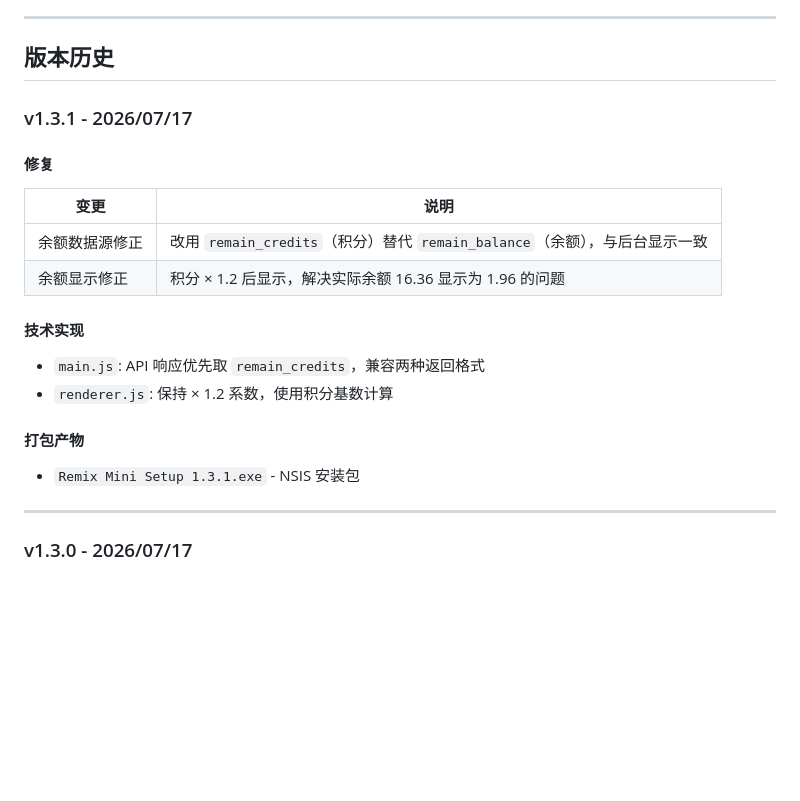
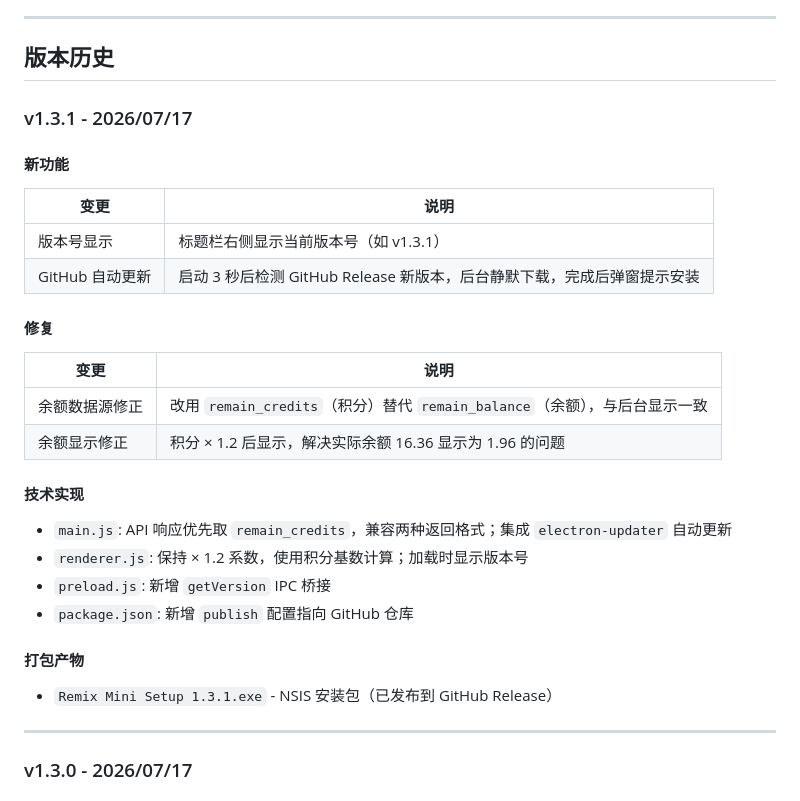
Before and after one commit to aurxxxting-dev/remix-mini, a Markdown page: CHANGELOG.md, the part around the change. Rendered like a GitHub page; blank space fills up the shorter version.

Commit message:
v1.3.1 - update changelog

```diff
--- a/CHANGELOG.md
+++ b/CHANGELOG.md
@@ -13,6 +13,12 @@
 
 ### v1.3.1 - 2026/07/17
 
+#### 新功能
+| 变更 | 说明 |
+|------|------|
+| 版本号显示 | 标题栏右侧显示当前版本号（如 v1.3.1） |
+| GitHub 自动更新 | 启动 3 秒后检测 GitHub Release 新版本，后台静默下载，完成后弹窗提示安装 |
+
 #### 修复
 | 变更 | 说明 |
 |------|------|
@@ -20,11 +26,13 @@
 | 余额显示修正 | 积分 × 1.2 后显示，解决实际余额 16.36 显示为 1.96 的问题 |
 
 #### 技术实现
-- `main.js`: API 响应优先取 `remain_credits`，兼容两种返回格式
-- `renderer.js`: 保持 × 1.2 系数，使用积分基数计算
+- `main.js`: API 响应优先取 `remain_credits`，兼容两种返回格式；集成 `electron-updater` 自动更新
+- `renderer.js`: 保持 × 1.2 系数，使用积分基数计算；加载时显示版本号
+- `preload.js`: 新增 `getVersion` IPC 桥接
+- `package.json`: 新增 `publish` 配置指向 GitHub 仓库
 
 #### 打包产物
-- `Remix Mini Setup 1.3.1.exe` - NSIS 安装包
+- `Remix Mini Setup 1.3.1.exe` - NSIS 安装包（已发布到 GitHub Release）
 
 ---
 
```
